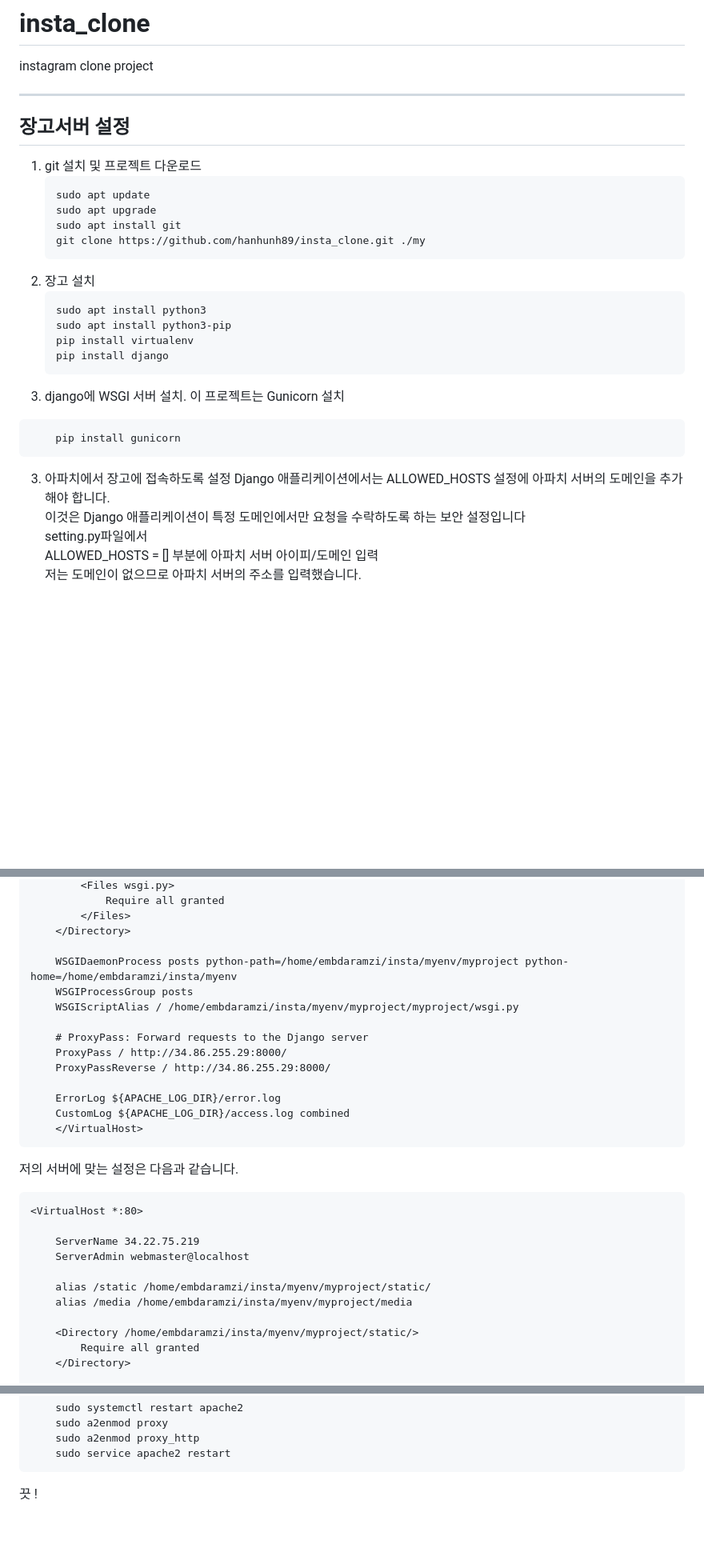
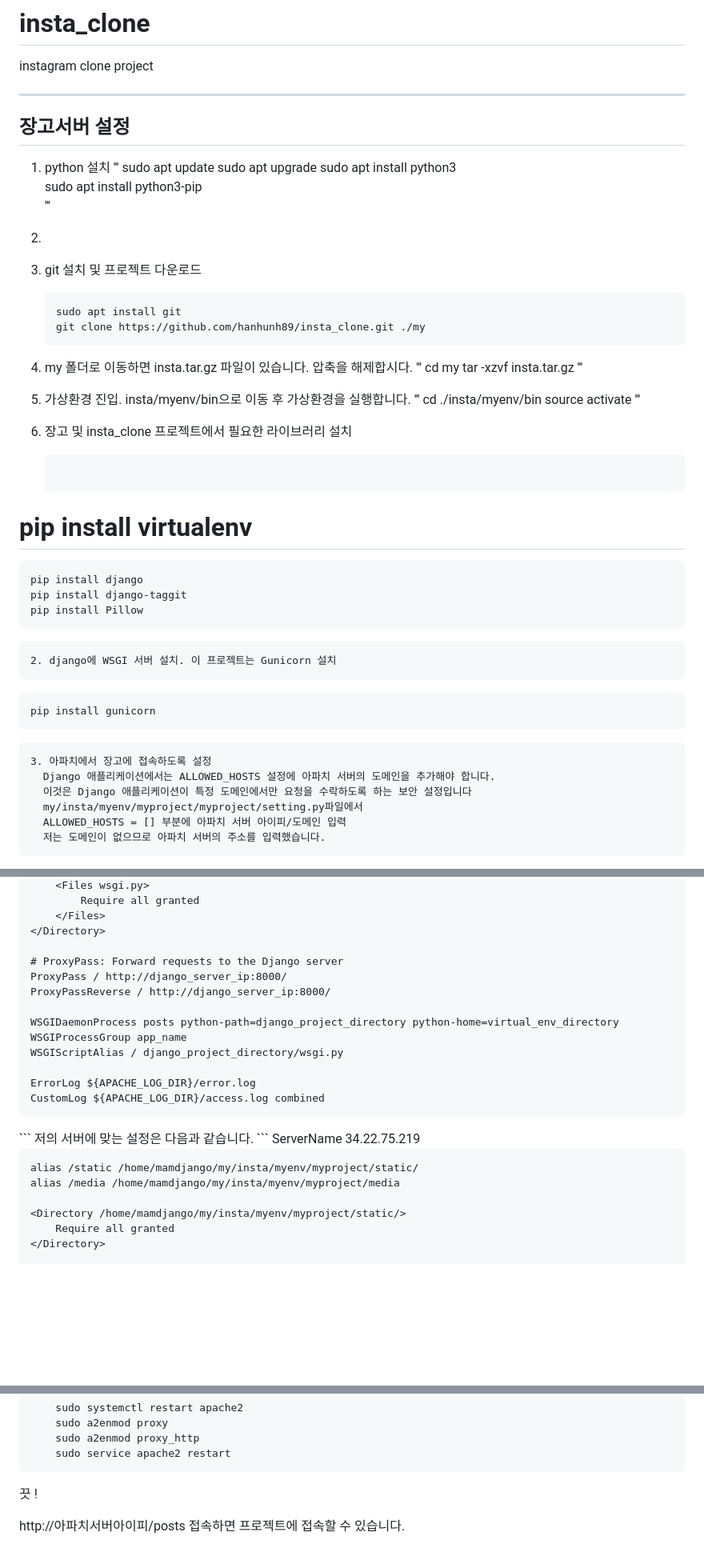
Before and after one commit to hanhunh89/insta_clone, a Markdown page: README.md, 3 parts joined by grey strips. Shown at 80% size. Rendered like a GitHub page; blank space fills up the shorter version.

````diff
--- a/README.md
+++ b/README.md
@@ -5,19 +5,39 @@ instagram clone project
 -----
 장고서버 설정
 ------
+1. python 설치
+    '''
+    sudo apt update
+    sudo apt upgrade
+    sudo apt install python3
+    sudo apt install python3-pip
+    '''
+2.
 1. git 설치 및 프로젝트 다운로드
     ```
-    sudo apt update
-    sudo apt upgrade
     sudo apt install git
     git clone https://github.com/hanhunh89/insta_clone.git ./my
     ```
-1. 장고 설치
+2. my 폴더로 이동하면 insta.tar.gz 파일이 있습니다. 압축을 해제합시다.
+   '''
+   cd my
+   tar -xzvf insta.tar.gz
+   '''
+
+3. 가상환경 진입.
+   insta/myenv/bin으로 이동 후 가상환경을 실행합니다.
+   '''
+   cd ./insta/myenv/bin
+   source activate
+   '''
+1. 장고 및 insta_clone 프로젝트에서 필요한 라이브러리 설치
     ```
-    sudo apt install python3
-    sudo apt install python3-pip
-    pip install virtualenv
+#    pip install virtualenv
+
     pip install django
+    pip install django-taggit
+    pip install Pillow
+
    ```
 2. django에 WSGI 서버 설치. 이 프로젝트는 Gunicorn 설치
 ```
@@ -26,7 +46,7 @@ instagram clone project
 3. 아파치에서 장고에 접속하도록 설정
   Django 애플리케이션에서는 ALLOWED_HOSTS 설정에 아파치 서버의 도메인을 추가해야 합니다.
   이것은 Django 애플리케이션이 특정 도메인에서만 요청을 수락하도록 하는 보안 설정입니다
-  setting.py파일에서
+  my/insta/myenv/myproject/myproject/setting.py파일에서
   ALLOWED_HOSTS = [] 부분에 아파치 서버 아이피/도메인 입력
   저는 도메인이 없으므로 아파치 서버의 주소를 입력했습니다.
 ```
@@ -113,29 +148,27 @@ ex)
         </Files>
     </Directory>
 
-    WSGIDaemonProcess posts python-path=/home/embdaramzi/insta/myenv/myproject python-home=/home/embdaramzi/insta/myenv
-    WSGIProcessGroup posts
-    WSGIScriptAlias / /home/embdaramzi/insta/myenv/myproject/myproject/wsgi.py
+    # ProxyPass: Forward requests to the Django server
+    ProxyPass / http://django_server_ip:8000/
+    ProxyPassReverse / http://django_server_ip:8000/
 
-    # ProxyPass: Forward requests to the Django server
-    ProxyPass / http://34.86.255.29:8000/
-    ProxyPassReverse / http://34.86.255.29:8000/
+    WSGIDaemonProcess posts python-path=django_project_directory python-home=virtual_env_directory
+    WSGIProcessGroup app_name
+    WSGIScriptAlias / django_project_directory/wsgi.py
 
     ErrorLog ${APACHE_LOG_DIR}/error.log
     CustomLog ${APACHE_LOG_DIR}/access.log combined
-    </VirtualHost>
+</VirtualHost>
 ```
 저의 서버에 맞는 설정은 다음과 같습니다.
 ```
 <VirtualHost *:80>
+    ServerName 34.22.75.219
 
-    ServerName 34.22.75.219
-    ServerAdmin webmaster@localhost
+    alias /static /home/mamdjango/my/insta/myenv/myproject/static/
+    alias /media /home/mamdjango/my/insta/myenv/myproject/media
 
-    alias /static /home/embdaramzi/insta/myenv/myproject/static/
-    alias /media /home/embdaramzi/insta/myenv/myproject/media
-
-    <Directory /home/embdaramzi/insta/myenv/myproject/static/>
+    <Directory /home/mamdjango/my/insta/myenv/myproject/static/>
         Require all granted
     </Directory>
 
@@ -175,3 +208,5 @@ Apache의 필요한 모듈을 활성화하고 서비스를 재시작합니다.
 ```
 
 끗 !
+
+http://아파치서버아이피/posts 접속하면 프로젝트에 접속할 수 있습니다.
````
Also changed, not shown: other parts of README.md (+34 -19 lines).
